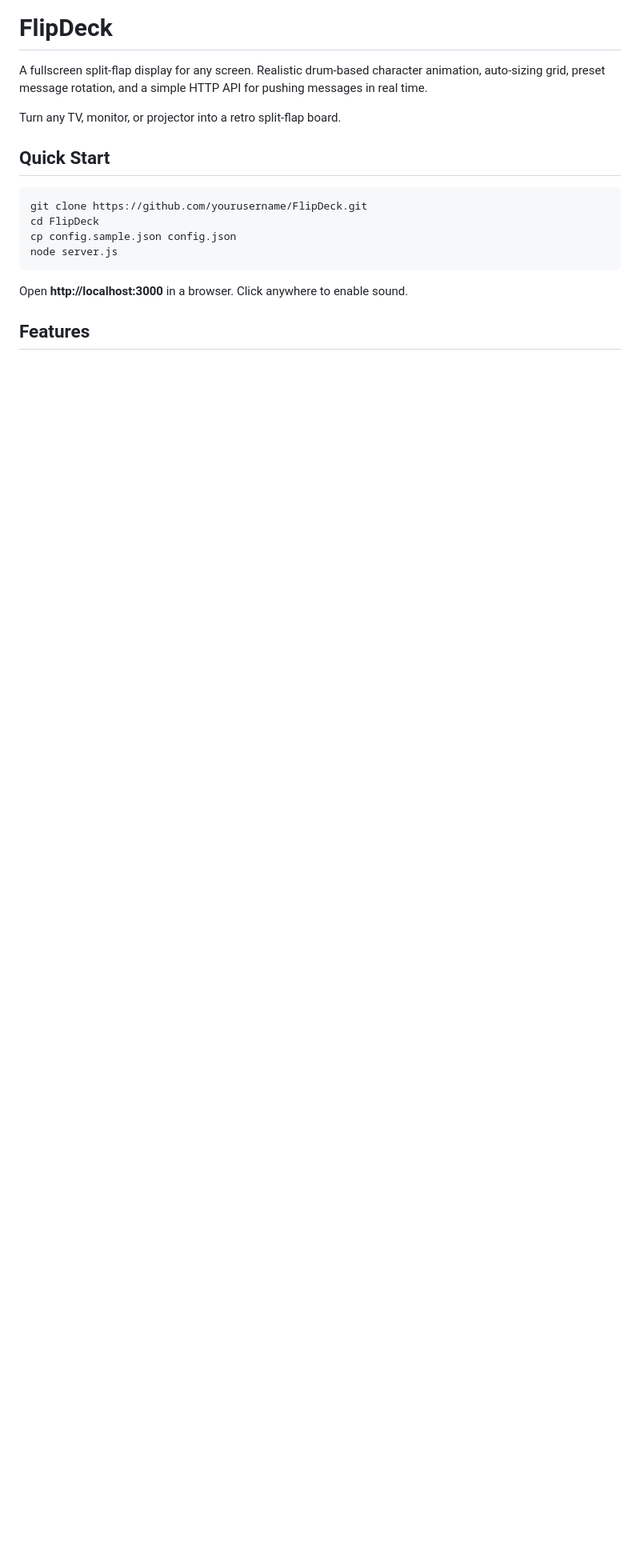
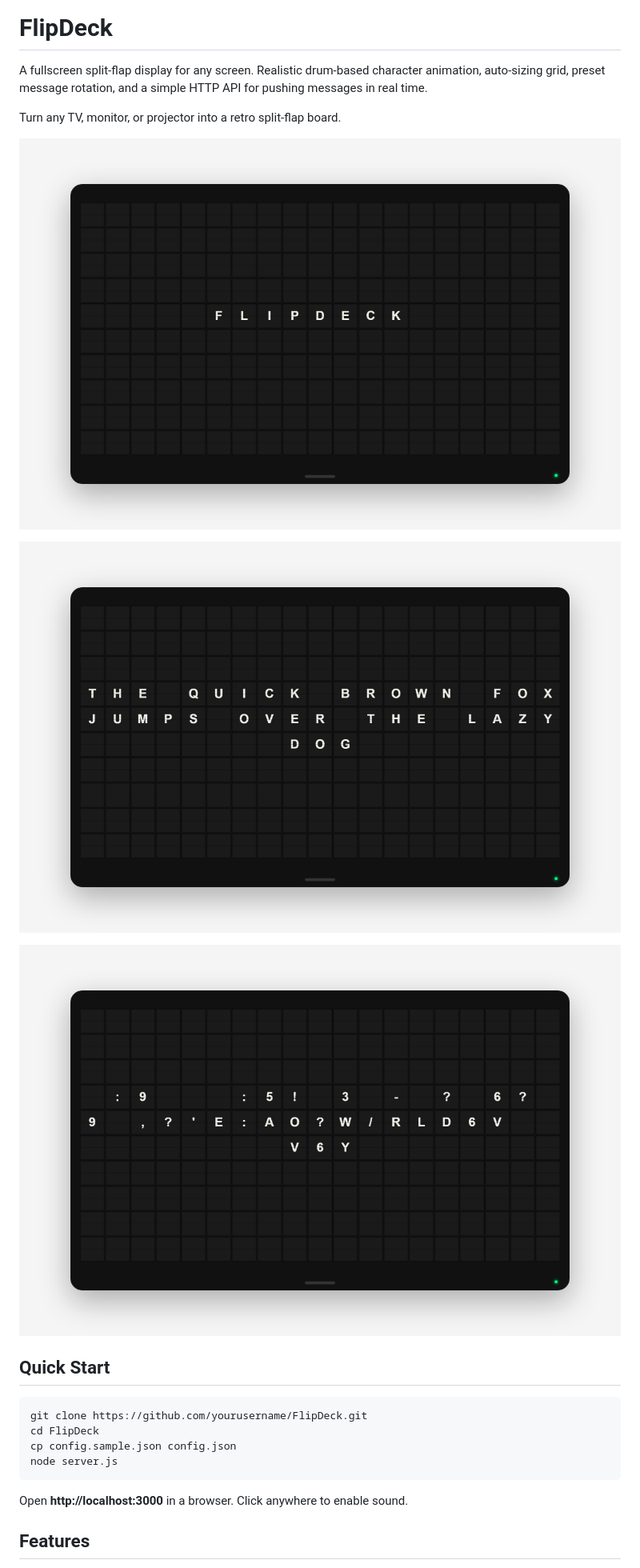
Before and after one commit to americanfool/FlipDeck, a Markdown page: README.md, the part around the change. Shown: that part at 80% size. GitHub-like rendering; pictures changed too: screenshots/flipping.png (added), screenshots/hero.png (added), screenshots/message.png (added); blank space fills up the shorter version.

Commit message:
Add TV-framed screenshots and update README

```diff
--- a/README.md
+++ b/README.md
@@ -3,6 +3,12 @@
 A fullscreen split-flap display for any screen. Realistic drum-based character animation, auto-sizing grid, preset message rotation, and a simple HTTP API for pushing messages in real time.
 
 Turn any TV, monitor, or projector into a retro split-flap board.
+
+![FlipDeck hero](screenshots/hero.png)
+
+![FlipDeck message](screenshots/message.png)
+
+![FlipDeck mid-flip](screenshots/flipping.png)
 
 ## Quick Start
 
```
Also changed, not shown: 1 other file.
